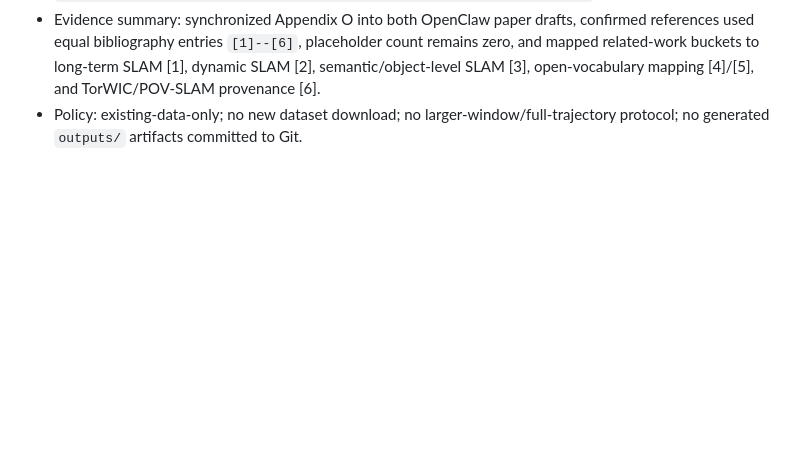
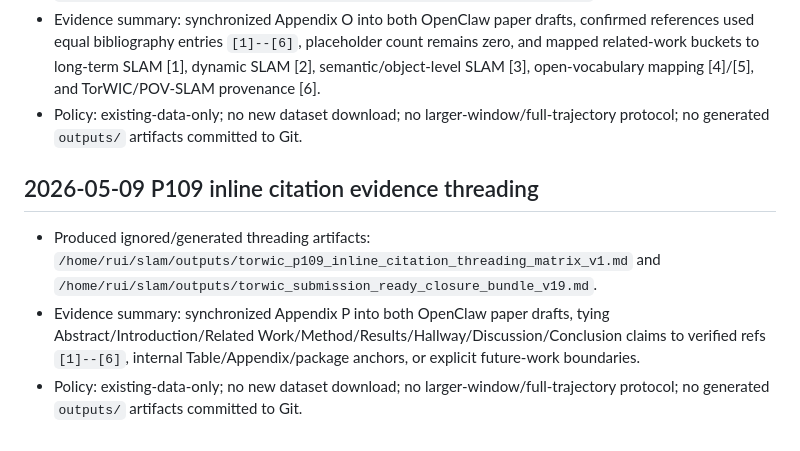
Before and after one commit to ruirui688/SLAM, a Markdown page: RESEARCH_PROGRESS.md, the part around the change. Rendered like a GitHub page; blank space fills up the shorter version.

Commit message:
docs: record P109 citation threading

```diff
--- a/RESEARCH_PROGRESS.md
+++ b/RESEARCH_PROGRESS.md
@@ -42,3 +42,9 @@ summary and local paths here, then commit and push the repository.
 - Produced ignored/generated citation and package artifacts: `/home/rui/slam/outputs/torwic_citation_verified_batch3_v1.md` and `/home/rui/slam/outputs/torwic_submission_ready_closure_bundle_v18.md`.
 - Evidence summary: synchronized Appendix O into both OpenClaw paper drafts, confirmed references used equal bibliography entries `[1]--[6]`, placeholder count remains zero, and mapped related-work buckets to long-term SLAM [1], dynamic SLAM [2], semantic/object-level SLAM [3], open-vocabulary mapping [4]/[5], and TorWIC/POV-SLAM provenance [6].
 - Policy: existing-data-only; no new dataset download; no larger-window/full-trajectory protocol; no generated `outputs/` artifacts committed to Git.
+
+## 2026-05-09 P109 inline citation evidence threading
+
+- Produced ignored/generated threading artifacts: `/home/rui/slam/outputs/torwic_p109_inline_citation_threading_matrix_v1.md` and `/home/rui/slam/outputs/torwic_submission_ready_closure_bundle_v19.md`.
+- Evidence summary: synchronized Appendix P into both OpenClaw paper drafts, tying Abstract/Introduction/Related Work/Method/Results/Hallway/Discussion/Conclusion claims to verified refs `[1]--[6]`, internal Table/Appendix/package anchors, or explicit future-work boundaries.
+- Policy: existing-data-only; no new dataset download; no larger-window/full-trajectory protocol; no generated `outputs/` artifacts committed to Git.
```
